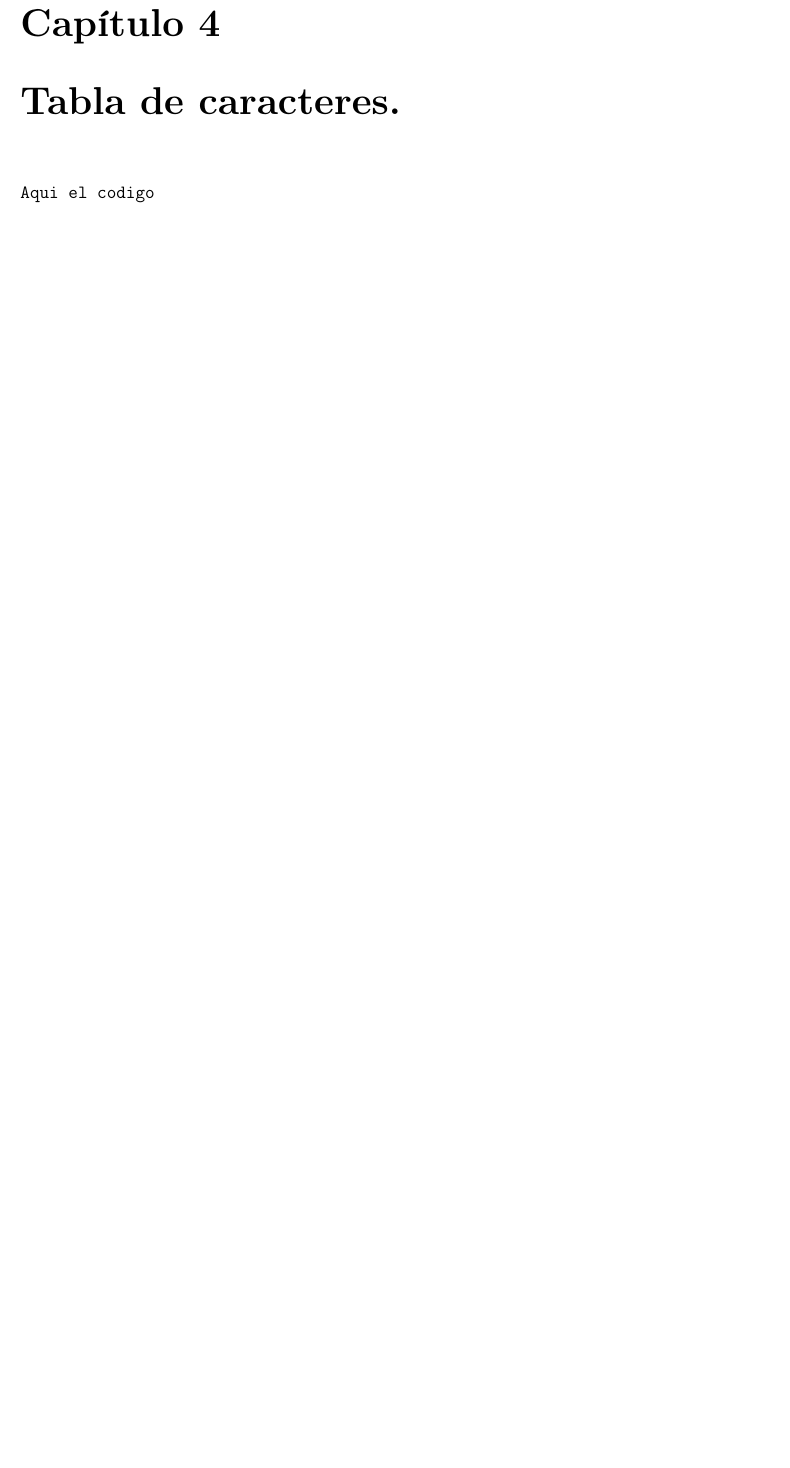
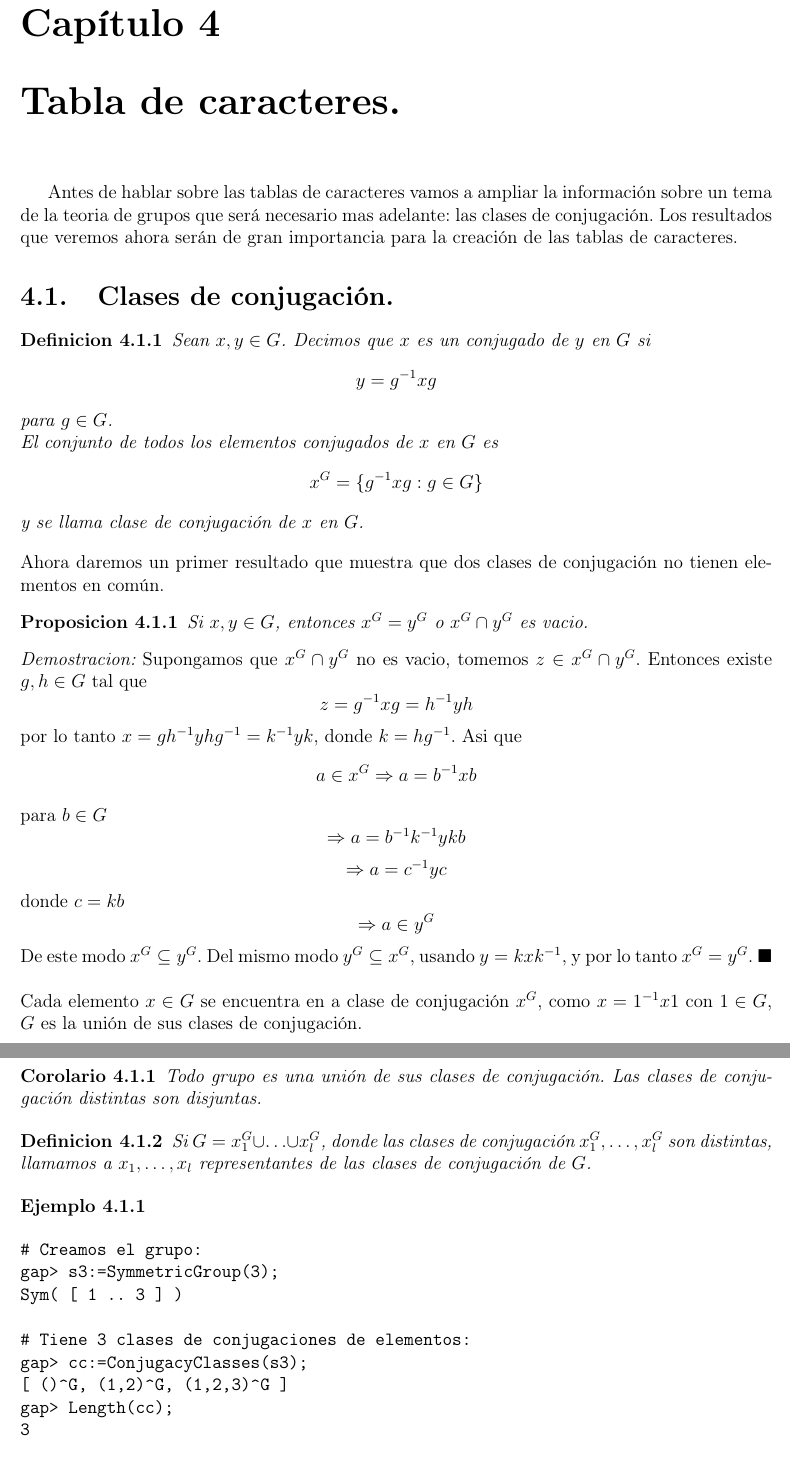
Before and after one commit to angelblasco/TFG, a LaTeX book (tfg.tex): part of page 44 of 46 before the commit and two parts of pages 49 and 50 of 53 after it, the two joined at a grey line, cut so that both start at the same text, the shorter picture padded with empty space. Compiled offline with pdfLaTeX.

```diff
--- a/tfg.tex
+++ b/tfg.tex
@@ -1,4 +1,4 @@
-\documentclass[a4paper,openright,12pt]{report}
+\documentclass[a4paper,openright,12pt]{book}
 \usepackage[spanish,activeacute]{babel} % espanol
 \usepackage[a4paper,margin=2cm]{geometry} % margenes
 \usepackage[latin1]{inputenc} % acentos sin codigo
@@ -1726,8 +1726,79 @@
 \end{ejemplo}
 %%% Capitulo 4
 \chapter{Tabla de caracteres.}
+Antes de hablar sobre las tablas de caracteres vamos a ampliar la informaci'on sobre un tema de la teoria de grupos que ser'a necesario mas adelante: las clases de conjugaci'on. Los resultados que veremos ahora ser'an de gran importancia para la creaci'on de las tablas de caracteres.
+\section{Clases de conjugaci'on.}
+\begin{definicion}
+Sean $x, y \in G$. Decimos que $x$ es un conjugado de $y$ en $G$ si
+\[
+y=g^{-1}xg
+\]
+para $g \in G$.\\
+El conjunto de todos los elementos conjugados de $x$ en $G$ es
+\[
+x^{G}=\{g^{-1}xg : g \in G \}
+\]
+y se llama clase de conjugaci'on de $x$ en $G$.
+\end{definicion}
+Ahora daremos un primer resultado que muestra que dos clases de conjugaci'on no tienen elementos en com'un.
+\begin{proposicion}
+Si $x, y \in G$, entonces $x^{G}=y^{G}$ o $x^{G} \cap y^{G}$ es vacio.
+\end{proposicion}
+\begin{proof}
+Supongamos que $x^{G} \cap y^{G}$ no es vacio, tomemos $z \in x^{G} \cap y^{G}$. Entonces existe $g, h \in G$ tal que
+\[
+z=g^{-1}xg = h^{-1}yh
+\]
+por lo tanto $x=gh^{-1}yhg^{-1}=k^{-1}yk $, donde $k=hg^{-1}$. Asi que
+\[
+a \in x^{G} \Rightarrow a=b^{-1}xb
+\]
+para $b \in G$
+\[
+\Rightarrow a=b^{-1}k^{-1}ykb
+\]
+\[
+\Rightarrow a=c^{-1}yc
+\]
+donde $c=kb$
+\[
+\Rightarrow a \in y^{G}
+\]
+De este modo $x^{G} \subseteq y^{G}$. Del mismo modo $y^{G} \subseteq x^{G}$, usando $y=kxk^{-1}$, y por lo tanto $x^{G}=y^{G}$.
+\end{proof}\\
+\\
+Cada elemento $x \in G$ se encuentra en a clase de conjugaci'on $x^{G}$, como $x=1^{-1}x1$ con $1 \in G$, $G$ es la uni'on de sus clases de conjugaci'on.
+\begin{corolario}
+Todo grupo es una uni'on de sus clases de conjugaci'on. Las clases de conjugaci'on distintas son disjuntas.
+\end{corolario}
+\begin{definicion}
+Si $G=x_{1}^{G} \cup \ldots \cup x_{l}^{G}$, donde las clases de conjugaci'on $x_{1}^{G}, \ldots , x_{l}^{G}$ son distintas, llamamos a $x_{1}, \ldots , x_{l}$ representantes de las clases de conjugaci'on de $G$.
+\end{definicion}
+\begin{ejemplo}
+
+\end{ejemplo}
 \begin{verbatim}
-Aqui el codigo
+# Creamos el grupo:
+gap> s3:=SymmetricGroup(3);
+Sym( [ 1 .. 3 ] )
+
+# Tiene 3 clases de conjugaciones de elementos:
+gap> cc:=ConjugacyClasses(s3);
+[ ()^G, (1,2)^G, (1,2,3)^G ]
+gap> Length(cc);
+3
+
+# Tomemos por ejemplo el segundo de ellos:
+gap> c:=cc[2];
+(1,2)^G
+
+# Vemos que contiene 3 elementos
+gap> Size(c);
+3
+
+# Generamos una lista con todos los elementos de la clase escogida
+gap> AsList(c);
+[ (1,2), (2,3), (1,3) ]
 \end{verbatim}
 \newpage
 $\ $
```
Also changed, not shown: tfg.pdf, tfg.tex (4 more changed lines), 4 other files.
